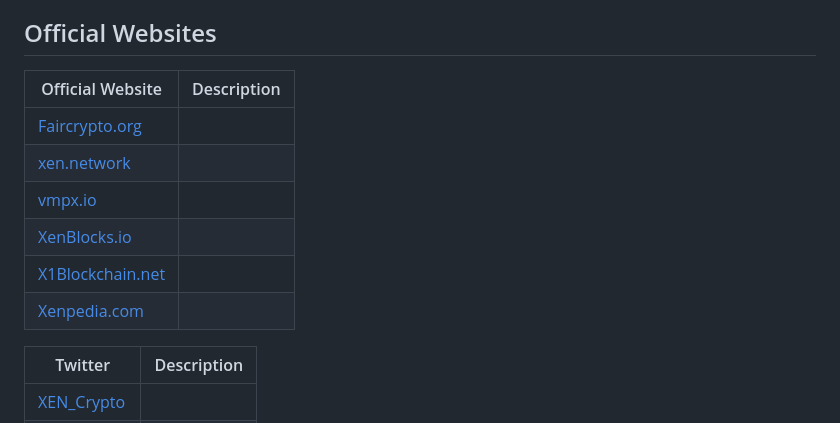
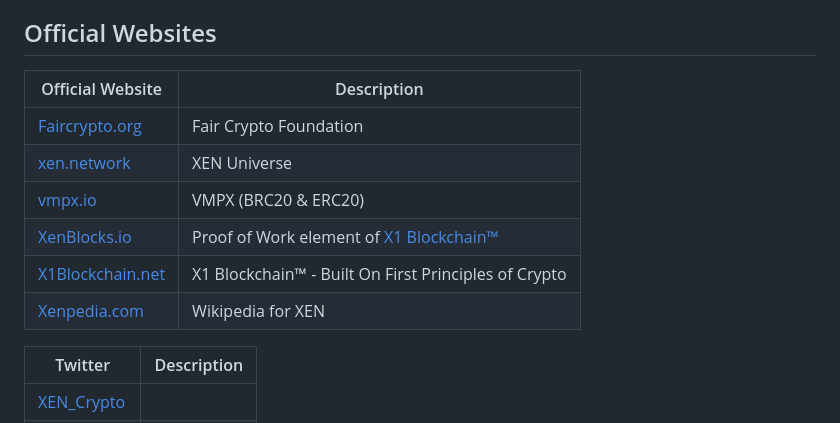
Before and after one commit to xenartist/x1-wiki, a Markdown page: README.md, the part around the change. Rendered like a GitHub page.

```diff
--- a/README.md
+++ b/README.md
@@ -10,14 +10,14 @@ A curated list of XEN Crypto Ecosystem.
 
 
 
-| Official Website                                 | Description |
-| ------------------------------------------------ | ----------- |
-| [Faircrypto.org](https://faircrypto.org)         |             |
-| [xen.network](https://xen.nework)                |             |
-| [vmpx.io](vmpx.io)                               |             |
-| [XenBlocks.io](https://xenblocks.io/leaderboard) |             |
-| [X1Blockchain.net](https://x1blockchain.net/)    |             |
-| [Xenpedia.com](https://info.xenpedia.com)        |             |
+| Official Website                                 | Description                                                  |
+| ------------------------------------------------ | ------------------------------------------------------------ |
+| [Faircrypto.org](https://faircrypto.org)         | Fair Crypto Foundation                                       |
+| [xen.network](https://xen.nework)                | XEN Universe                                                 |
+| [vmpx.io](vmpx.io)                               | VMPX (BRC20 & ERC20)                                         |
+| [XenBlocks.io](https://xenblocks.io/leaderboard) | Proof of Work element of [X1 Blockchain™](https://x1blockchain.net/) |
+| [X1Blockchain.net](https://x1blockchain.net/)    | X1 Blockchain™ - Built On First Principles of Crypto         |
+| [Xenpedia.com](https://info.xenpedia.com)        | Wikipedia for XEN                                            |
 
 
 
```
